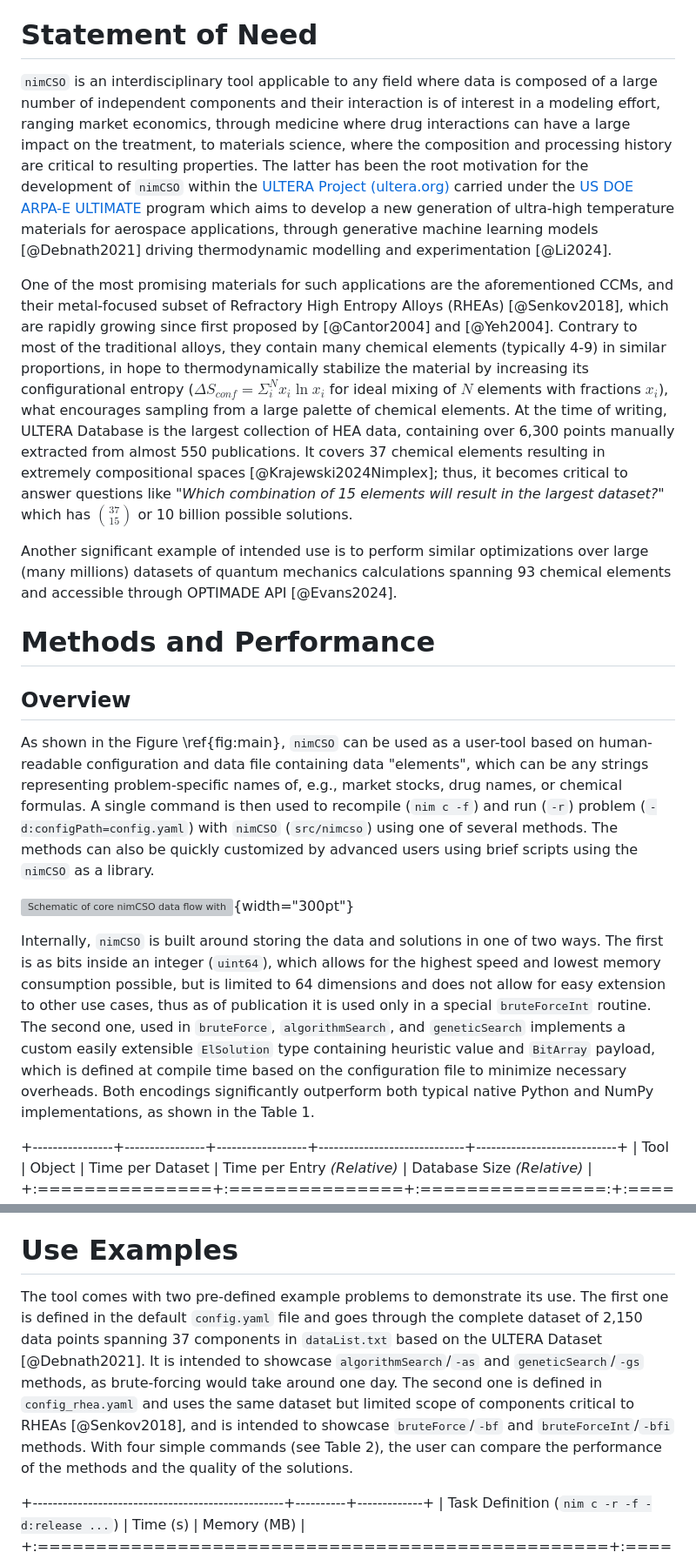
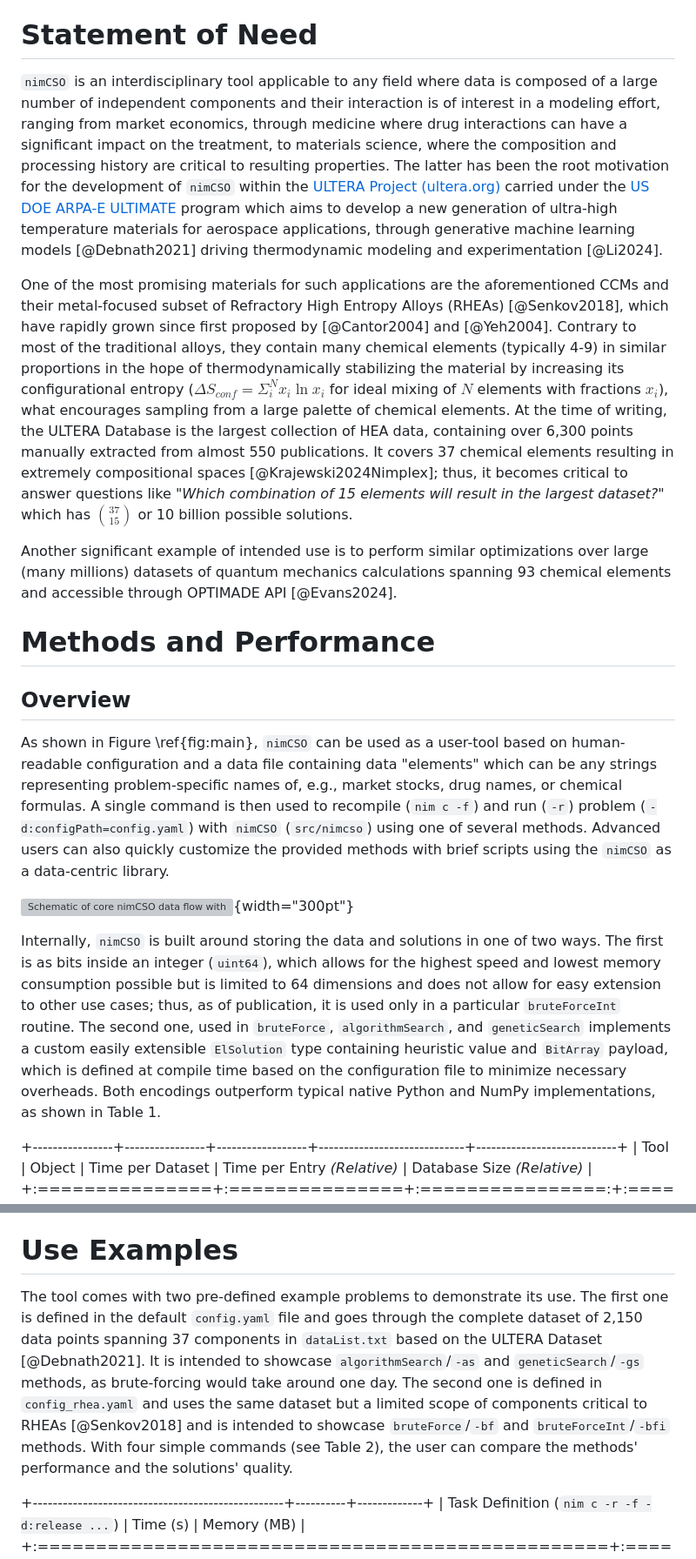
Before and after one commit to amkrajewski/nimCSO, a Markdown page: paper/paper.md, 2 parts joined by grey strips. Shown at 87% size. Drawn GitHub-style; grey boxes are pictures that could not be loaded.

Commit message:
(paper) improved all around

```diff
--- a/paper/paper.md
+++ b/paper/paper.md
@@ -47,9 +47,9 @@ At its core, `nimCSO` leverages the metaprogramming ability of the Nim language
 
 # Statement of Need
 
-`nimCSO` is an interdisciplinary tool applicable to any field where data is composed of a large number of independent components and their interaction is of interest in a modeling effort, ranging market economics, through medicine where drug interactions can have a large impact on the treatment, to materials science, where the composition and processing history are critical to resulting properties. The latter has been the root motivation for the development of `nimCSO` within the [ULTERA Project (ultera.org)](https://ultera.org) carried under the [US DOE ARPA-E ULTIMATE](https://arpa-e.energy.gov/?q=arpa-e-programs/ultimate) program which aims to develop a new generation of ultra-high temperature materials for aerospace applications, through generative machine learning models [@Debnath2021] driving thermodynamic modelling and experimentation [@Li2024].
+`nimCSO` is an interdisciplinary tool applicable to any field where data is composed of a large number of independent components and their interaction is of interest in a modeling effort, ranging from market economics, through medicine where drug interactions can have a significant impact on the treatment, to materials science, where the composition and processing history are critical to resulting properties. The latter has been the root motivation for the development of `nimCSO` within the [ULTERA Project (ultera.org)](https://ultera.org) carried under the [US DOE ARPA-E ULTIMATE](https://arpa-e.energy.gov/?q=arpa-e-programs/ultimate) program which aims to develop a new generation of ultra-high temperature materials for aerospace applications, through generative machine learning models [@Debnath2021] driving thermodynamic modeling and experimentation [@Li2024].
 
-One of the most promising materials for such applications are the aforementioned CCMs, and their metal-focused subset of Refractory High Entropy Alloys (RHEAs) [@Senkov2018], which are rapidly growing since first proposed by [@Cantor2004] and [@Yeh2004]. Contrary to most of the traditional alloys, they contain many chemical elements (typically 4-9) in similar proportions, in hope to thermodynamically stabilize the material by increasing its configurational entropy ($\Delta S_{conf} = \Sigma_i^N x_i \ln{x_i}$ for ideal mixing of $N$ elements with fractions $x_i$), what encourages sampling from a large palette of chemical elements. At the time of writing, ULTERA Database is the largest collection of HEA data, containing over 6,300 points manually extracted from almost 550 publications. It covers 37 chemical elements resulting in extremely compositional spaces [@Krajewski2024Nimplex]; thus, it becomes critical to answer questions like *"Which combination of 15 elements will result in the largest dataset?"* which has $\binom{37}{15}$ or 10 billion possible solutions.
+One of the most promising materials for such applications are the aforementioned CCMs and their metal-focused subset of Refractory High Entropy Alloys (RHEAs) [@Senkov2018], which have rapidly grown since first proposed by [@Cantor2004] and [@Yeh2004]. Contrary to most of the traditional alloys, they contain many chemical elements (typically 4-9) in similar proportions in the hope of thermodynamically stabilizing the material by increasing its configurational entropy ($\Delta S_{conf} = \Sigma_i^N x_i \ln{x_i}$ for ideal mixing of $N$ elements with fractions $x_i$), what encourages sampling from a large palette of chemical elements. At the time of writing, the ULTERA Database is the largest collection of HEA data, containing over 6,300 points manually extracted from almost 550 publications. It covers 37 chemical elements resulting in extremely compositional spaces [@Krajewski2024Nimplex]; thus, it becomes critical to answer questions like *"Which combination of 15 elements will result in the largest dataset?"* which has $\binom{37}{15}$ or 10 billion possible solutions.
 
 Another significant example of intended use is to perform similar optimizations over large (many millions) datasets of quantum mechanics calculations spanning 93 chemical elements and accessible through OPTIMADE API [@Evans2024].
 
@@ -58,12 +58,11 @@ Another significant example of intended use is to perform similar optimizations
 
 ## Overview
 
-As shown in the Figure \ref{fig:main}, `nimCSO` can be used as a user-tool based on human-readable configuration and data file containing data "elements", which can be any strings representing problem-specific names of, e.g., market stocks, drug names, or chemical formulas. A single command is then used to recompile (`nim c -f`) and run (`-r`) problem (`-d:configPath=config.yaml`) with `nimCSO` (`src/nimcso`) using one of several methods. The methods can also be quickly customized by advanced users using brief scripts using the `nimCSO` as a library.
+As shown in Figure \ref{fig:main}, `nimCSO` can be used as a user-tool based on human-readable configuration and a data file containing data "elements" which can be any strings representing problem-specific names of, e.g., market stocks, drug names, or chemical formulas. A single command is then used to recompile (`nim c -f`) and run (`-r`) problem (`-d:configPath=config.yaml`) with `nimCSO` (`src/nimcso`) using one of several methods. Advanced users can also quickly customize the provided methods with brief scripts using the `nimCSO` as a data-centric library.
 
 ![Schematic of core nimCSO data flow with a description of key methods. Metaprogramming is used to compile the software optimized to the human-readable data and configuration files at hand.\label{fig:main}](assets/nimCSO_mainFigure.png){width="300pt"}
 
-Internally, `nimCSO` is built around storing the data and solutions in one of two ways. The first is as bits inside an integer (`uint64`), which allows for the highest speed and lowest memory consumption possible, but is limited to 64 dimensions and does not allow for easy extension to other use cases, thus as of publication it is used only in a special `bruteForceInt` routine. The second one, used in `bruteForce`, `algorithmSearch`, and `geneticSearch` implements a custom easily extensible `ElSolution` type containing heuristic value and `BitArray` payload, which is defined at compile time based on the configuration file to minimize necessary overheads. Both encodings significantly outperform both typical native Python and NumPy implementations, as shown in the Table 1.
-
+Internally, `nimCSO` is built around storing the data and solutions in one of two ways. The first is as bits inside an integer (`uint64`), which allows for the highest speed and lowest memory consumption possible but is limited to 64 dimensions and does not allow for easy extension to other use cases; thus, as of publication, it is used only in a particular `bruteForceInt` routine. The second one, used in `bruteForce`, `algorithmSearch`, and `geneticSearch` implements a custom easily extensible `ElSolution` type containing heuristic value and `BitArray` payload, which is defined at compile time based on the configuration file to minimize necessary overheads. Both encodings outperform typical native Python and NumPy implementations, as shown in Table 1.
 
 +----------------+----------------+------------------+-----------------------------+----------------------------+
 | Tool           | Object         | Time per Dataset | Time per Entry *(Relative)* | Database Size *(Relative)* |
@@ -105,7 +104,7 @@ The above are applied iteratively, with best solutions carried to next generatio
 
 # Use Examples
 
-The tool comes with two pre-defined example problems to demonstrate its use. The first one is defined in the default `config.yaml` file and goes through the complete dataset of 2,150 data points spanning 37 components in `dataList.txt` based on the ULTERA Dataset [@Debnath2021]. It is intended to showcase `algorithmSearch`/`-as` and `geneticSearch`/`-gs` methods, as brute-forcing would take around one day. The second one is defined in `config_rhea.yaml` and uses the same dataset but limited scope of components critical to RHEAs [@Senkov2018], and is intended to showcase `bruteForce`/`-bf` and `bruteForceInt`/`-bfi` methods. With four simple commands (see Table 2), the user can compare the performance of the methods and the quality of the solutions.
+The tool comes with two pre-defined example problems to demonstrate its use. The first one is defined in the default `config.yaml` file and goes through the complete dataset of 2,150 data points spanning 37 components in `dataList.txt` based on the ULTERA Dataset [@Debnath2021]. It is intended to showcase `algorithmSearch`/`-as` and `geneticSearch`/`-gs` methods, as brute-forcing would take around one day. The second one is defined in `config_rhea.yaml` and uses the same dataset but a limited scope of components critical to RHEAs [@Senkov2018] and is intended to showcase `bruteForce`/`-bf` and `bruteForceInt`/`-bfi` methods. With four simple commands (see Table 2), the user can compare the methods' performance and the solutions' quality.
 
 +--------------------------------------------------+----------+-------------+
 | Task Definition (`nim c -r -f -d:release ...`)   | Time (s) | Memory (MB) |
```
Also changed, not shown: other parts of paper/paper.md (+2 -2 lines).
